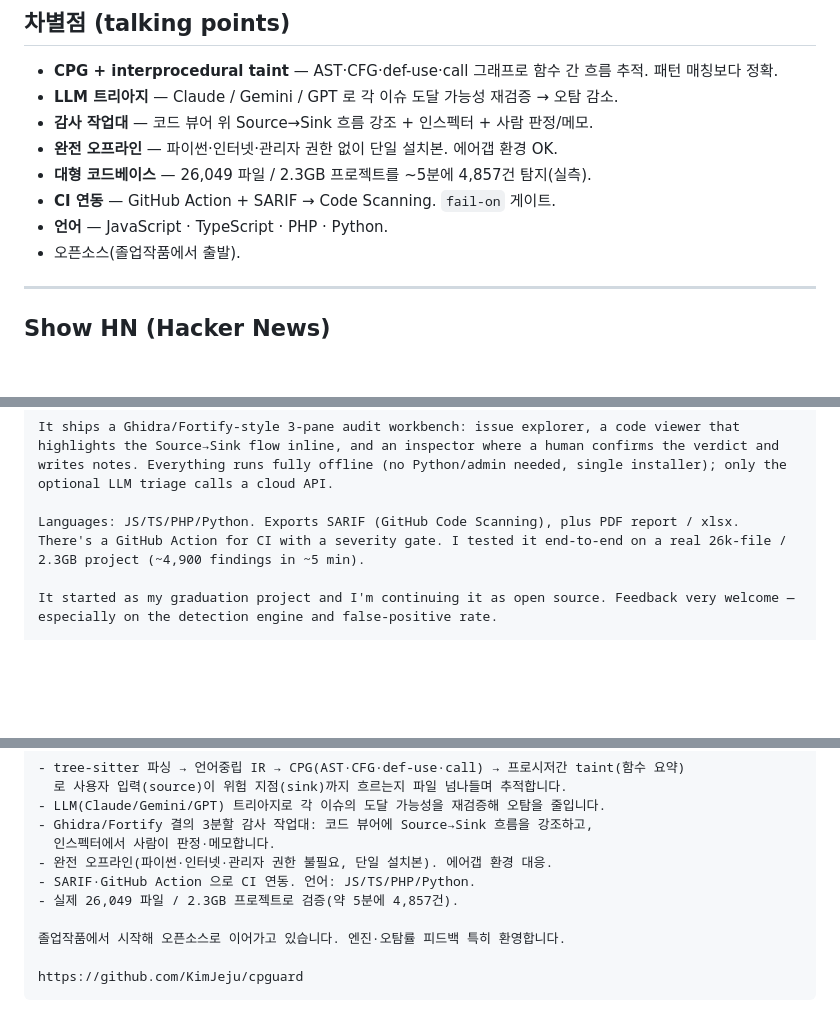
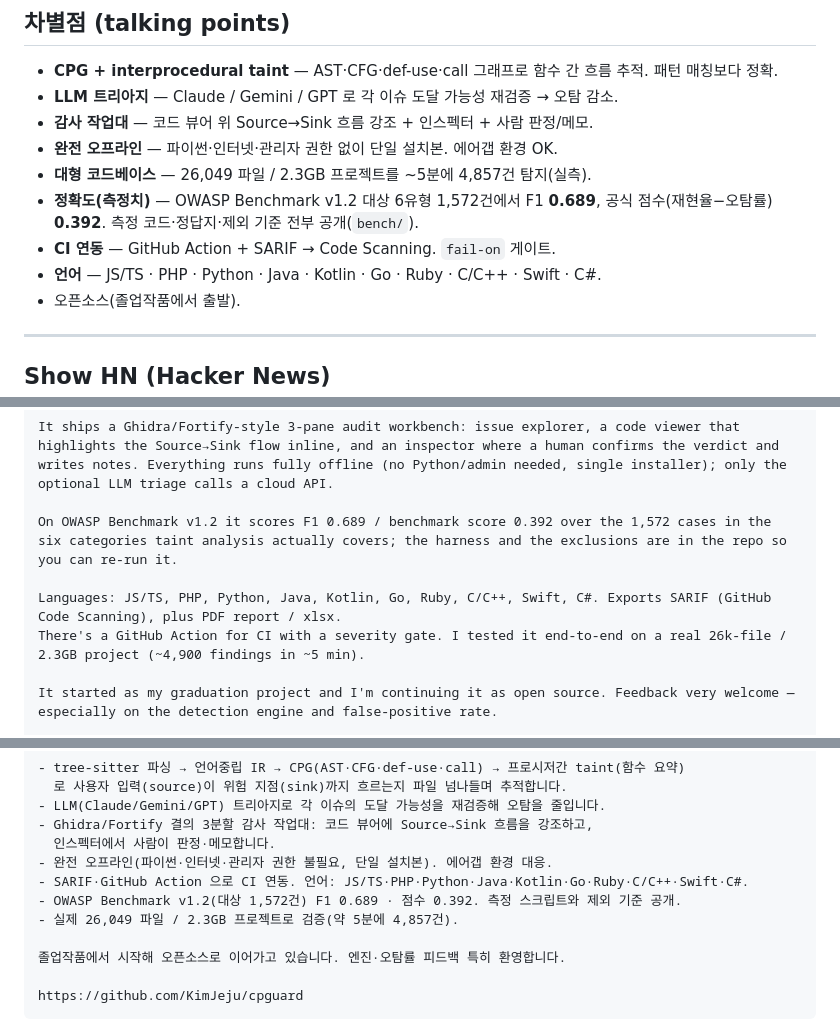
Before and after one commit to KimJeju/cpguard, a Markdown page: docs/promo-kit.md, 3 parts joined by grey strips. Rendered like a GitHub page; blank space fills up the shorter version.

Commit message:
docs(promo): refresh the kit for 0.1.4
The language list still said JS/TS/PHP/Python in three places; the engine
covers twelve grammars now, and posting a short list is the kind of thing
that gets corrected in the comments.

Add the OWASP Benchmark numbers (F1 0.689, score 0.392 over 1,572 cases)
to the talking points, the Show HN body and the GeekNews body -- it is
the one claim in the kit that a reader can verify, and the harness is in
the repo.

Co-Authored-By: Claude Opus 5 <noreply@anthropic.com>

```diff
--- a/docs/promo-kit.md
+++ b/docs/promo-kit.md
@@ -21,8 +21,9 @@ repo: https://github.com/KimJeju/cpguard
 - **감사 작업대** — 코드 뷰어 위 Source→Sink 흐름 강조 + 인스펙터 + 사람 판정/메모.
 - **완전 오프라인** — 파이썬·인터넷·관리자 권한 없이 단일 설치본. 에어갭 환경 OK.
 - **대형 코드베이스** — 26,049 파일 / 2.3GB 프로젝트를 ~5분에 4,857건 탐지(실측).
+- **정확도(측정치)** — OWASP Benchmark v1.2 대상 6유형 1,572건에서 F1 **0.689**, 공식 점수(재현율−오탐률) **0.392**. 측정 코드·정답지·제외 기준 전부 공개(`bench/`).
 - **CI 연동** — GitHub Action + SARIF → Code Scanning. `fail-on` 게이트.
-- **언어** — JavaScript · TypeScript · PHP · Python.
+- **언어** — JS/TS · PHP · Python · Java · Kotlin · Go · Ruby · C/C++ · Swift · C#.
 - 오픈소스(졸업작품에서 출발).
 
 ---
@@ -47,7 +48,11 @@ highlights the Source→Sink flow inline, and an inspector where a human confirm
 writes notes. Everything runs fully offline (no Python/admin needed, single installer); only the
 optional LLM triage calls a cloud API.
 
-Languages: JS/TS/PHP/Python. Exports SARIF (GitHub Code Scanning), plus PDF report / xlsx.
+On OWASP Benchmark v1.2 it scores F1 0.689 / benchmark score 0.392 over the 1,572 cases in the
+six categories taint analysis actually covers; the harness and the exclusions are in the repo so
+you can re-run it.
+
+Languages: JS/TS, PHP, Python, Java, Kotlin, Go, Ruby, C/C++, Swift, C#. Exports SARIF (GitHub Code Scanning), plus PDF report / xlsx.
 There's a GitHub Action for CI with a severity gate. I tested it end-to-end on a real 26k-file /
 2.3GB project (~4,900 findings in ~5 min).
 
@@ -96,7 +101,8 @@ https://github.com/KimJeju/cpguard
 - Ghidra/Fortify 결의 3분할 감사 작업대: 코드 뷰어에 Source→Sink 흐름을 강조하고,
   인스펙터에서 사람이 판정·메모합니다.
 - 완전 오프라인(파이썬·인터넷·관리자 권한 불필요, 단일 설치본). 에어갭 환경 대응.
-- SARIF·GitHub Action 으로 CI 연동. 언어: JS/TS/PHP/Python.
+- SARIF·GitHub Action 으로 CI 연동. 언어: JS/TS·PHP·Python·Java·Kotlin·Go·Ruby·C/C++·Swift·C#.
+- OWASP Benchmark v1.2(대상 1,572건) F1 0.689 · 점수 0.392. 측정 스크립트와 제외 기준 공개.
 - 실제 26,049 파일 / 2.3GB 프로젝트로 검증(약 5분에 4,857건).
 
 졸업작품에서 시작해 오픈소스로 이어가고 있습니다. 엔진·오탐률 피드백 특히 환영합니다.
```
Also changed, not shown: other parts of docs/promo-kit.md (+1 -1 lines).
